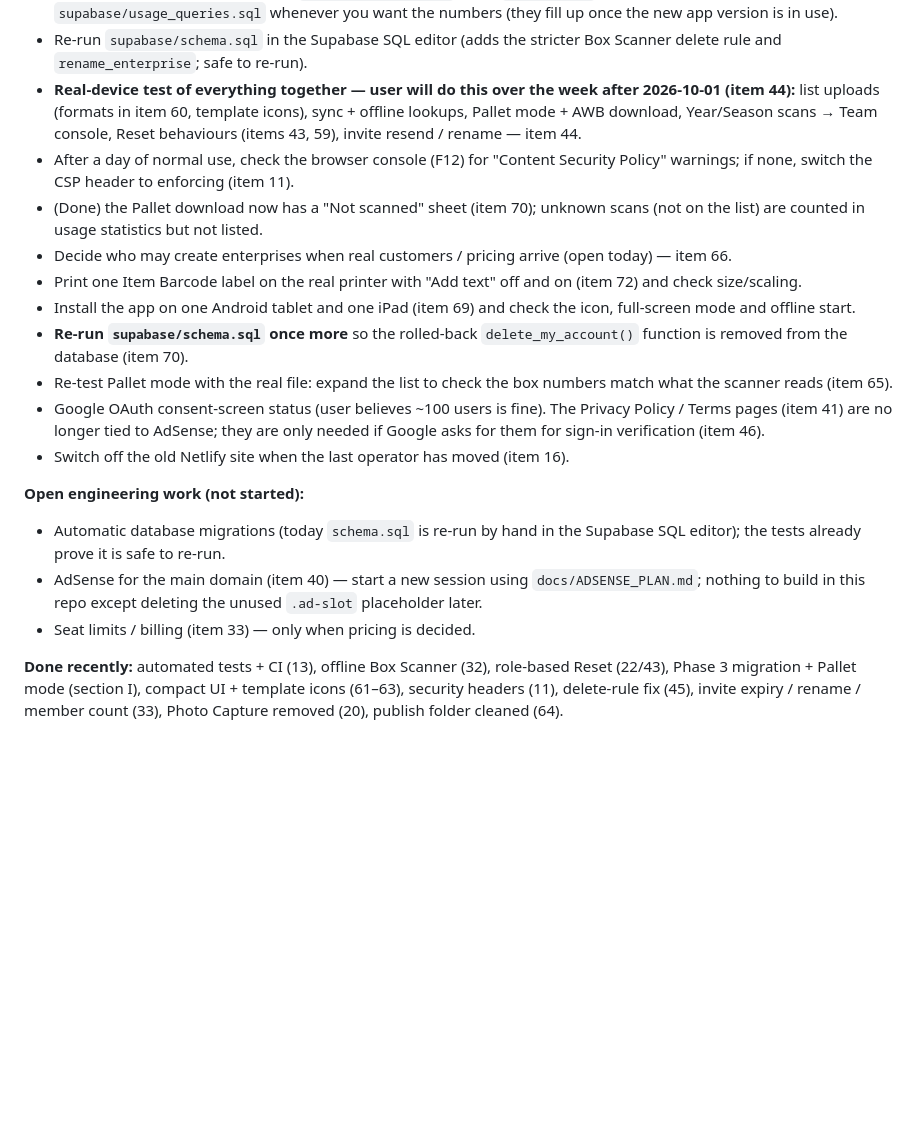
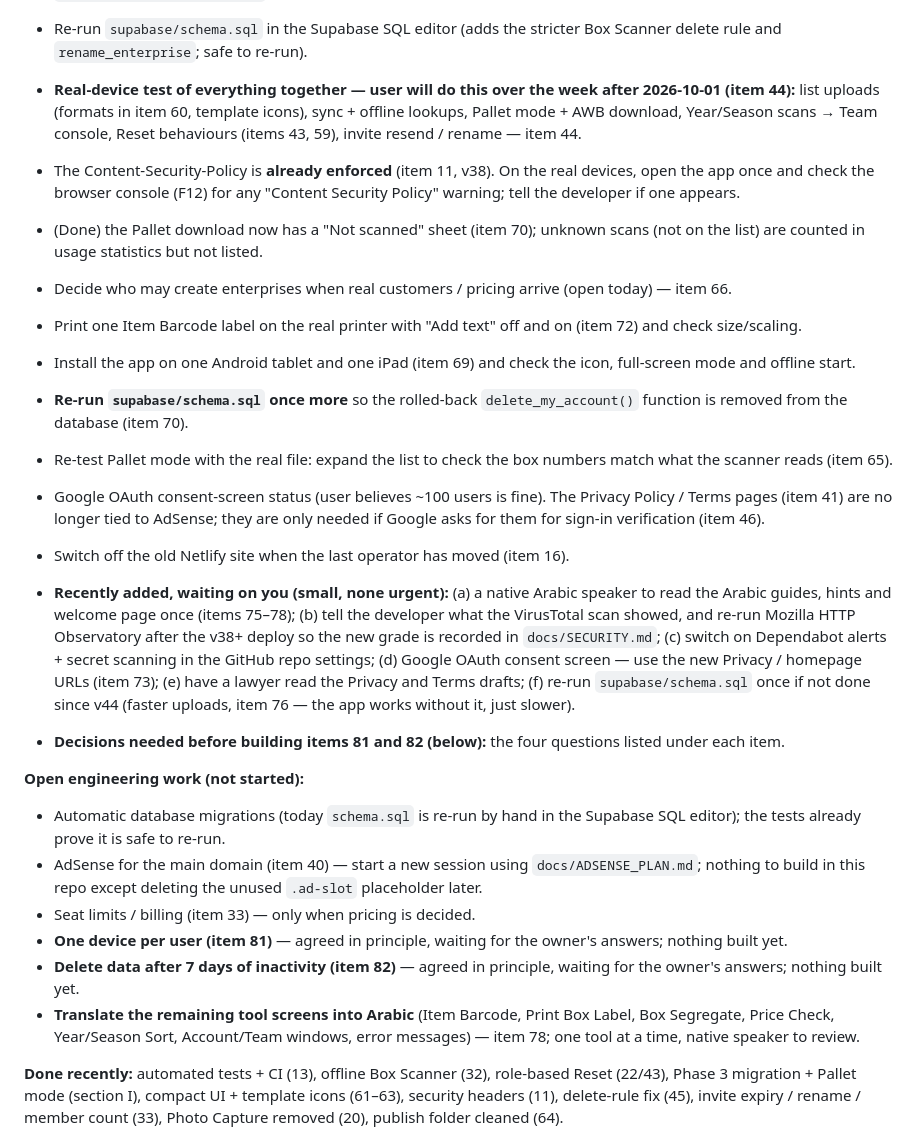
Before and after one commit to arwaenterprises/Utility, a Markdown page: ROADMAP.md, the part around one of its changes. Rendered like a GitHub page; blank space fills up the shorter version.

Commit message:
Roadmap: plan one-device-per-user (81) and 7-day inactivity cleanup (82); refresh pending summary
Co-Authored-By: Claude Sonnet 5.5 <noreply@anthropic.com>
Claude-Session: https://claude.ai/code/session_01Es8SDQJvaAnWhoZj7kSECo

```diff
--- a/ROADMAP.md
+++ b/ROADMAP.md
@@ -143,7 +143,7 @@ All three tools are off Google Sheets / Apps Script and on Supabase. **Built and
 - **Usage statistics (item 67):** re-run `supabase/schema.sql` (adds `usage_daily`), then run queries from `supabase/usage_queries.sql` whenever you want the numbers (they fill up once the new app version is in use).
 - Re-run `supabase/schema.sql` in the Supabase SQL editor (adds the stricter Box Scanner delete rule and `rename_enterprise`; safe to re-run).
 - **Real-device test of everything together — user will do this over the week after 2026-10-01 (item 44):** list uploads (formats in item 60, template icons), sync + offline lookups, Pallet mode + AWB download, Year/Season scans → Team console, Reset behaviours (items 43, 59), invite resend / rename — item 44.
-- After a day of normal use, check the browser console (F12) for "Content Security Policy" warnings; if none, switch the CSP header to enforcing (item 11).
+- The Content-Security-Policy is **already enforced** (item 11, v38). On the real devices, open the app once and check the browser console (F12) for any "Content Security Policy" warning; tell the developer if one appears.
 - (Done) the Pallet download now has a "Not scanned" sheet (item 70); unknown scans (not on the list) are counted in usage statistics but not listed.
 - Decide who may create enterprises when real customers / pricing arrive (open today) — item 66.
 - Print one Item Barcode label on the real printer with "Add text" off and on (item 72) and check size/scaling.
@@ -153,10 +153,16 @@ All three tools are off Google Sheets / Apps Script and on Supabase. **Built and
 - Google OAuth consent-screen status (user believes ~100 users is fine). The Privacy Policy / Terms pages (item 41) are no longer tied to AdSense; they are only needed if Google asks for them for sign-in verification (item 46).
 - Switch off the old Netlify site when the last operator has moved (item 16).
 
+- **Recently added, waiting on you (small, none urgent):** (a) a native Arabic speaker to read the Arabic guides, hints and welcome page once (items 75–78); (b) tell the developer what the VirusTotal scan showed, and re-run Mozilla HTTP Observatory after the v38+ deploy so the new grade is recorded in `docs/SECURITY.md`; (c) switch on Dependabot alerts + secret scanning in the GitHub repo settings; (d) Google OAuth consent screen — use the new Privacy / homepage URLs (item 73); (e) have a lawyer read the Privacy and Terms drafts; (f) re-run `supabase/schema.sql` once if not done since v44 (faster uploads, item 76 — the app works without it, just slower).
+- **Decisions needed before building items 81 and 82 (below):** the four questions listed under each item.
+
 **Open engineering work (not started):**
 - Automatic database migrations (today `schema.sql` is re-run by hand in the Supabase SQL editor); the tests already prove it is safe to re-run.
 - AdSense for the main domain (item 40) — start a new session using `docs/ADSENSE_PLAN.md`; nothing to build in this repo except deleting the unused `.ad-slot` placeholder later.
 - Seat limits / billing (item 33) — only when pricing is decided.
+- **One device per user (item 81)** — agreed in principle, waiting for the owner's answers; nothing built yet.
+- **Delete data after 7 days of inactivity (item 82)** — agreed in principle, waiting for the owner's answers; nothing built yet.
+- **Translate the remaining tool screens into Arabic** (Item Barcode, Print Box Label, Box Segregate, Price Check, Year/Season Sort, Account/Team windows, error messages) — item 78; one tool at a time, native speaker to review.
 
 **Done recently:** automated tests + CI (13), offline Box Scanner (32), role-based Reset (22/43), Phase 3 migration + Pallet mode (section I), compact UI + template icons (61–63), security headers (11), delete-rule fix (45), invite expiry / rename / member count (33), Photo Capture removed (20), publish folder cleaned (64).
 
```
Also changed, not shown: other parts of ROADMAP.md (+4 -0 lines).
